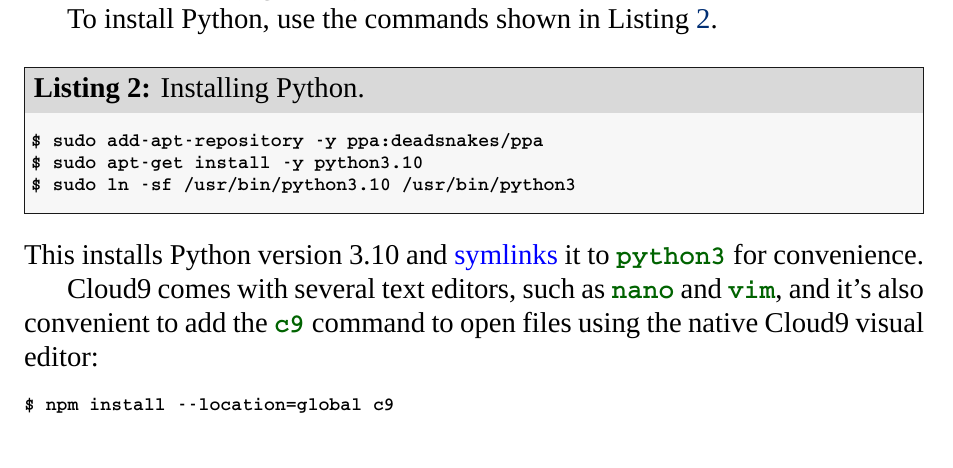
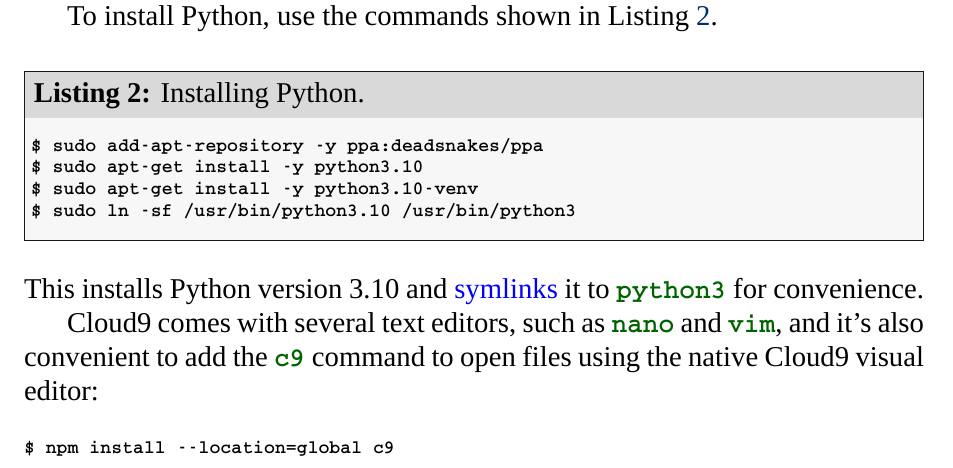
Before and after one commit to learnenough/learn_enough_dev_environment, a LaTeX document (learn_enough_dev_environment.tex, which reads chapters/dev_environment.tex): part of page 13 of 24, cut so that both start at the same text. Compiled offline with XeLaTeX; a missing font is replaced by an installed copy or a similar font.

Commit message:
Add venv install for Python

```diff
--- a/chapters/dev_environment.tex
+++ b/chapters/dev_environment.tex
@@ -162,6 +162,7 @@
 \begin{code}
 $ sudo add-apt-repository -y ppa:deadsnakes/ppa
 $ sudo apt-get install -y python3.10
+$ sudo apt-get install -y python3.10-venv
 $ sudo ln -sf /usr/bin/python3.10 /usr/bin/python3
 \end{code}
 \end{codelisting}
```
